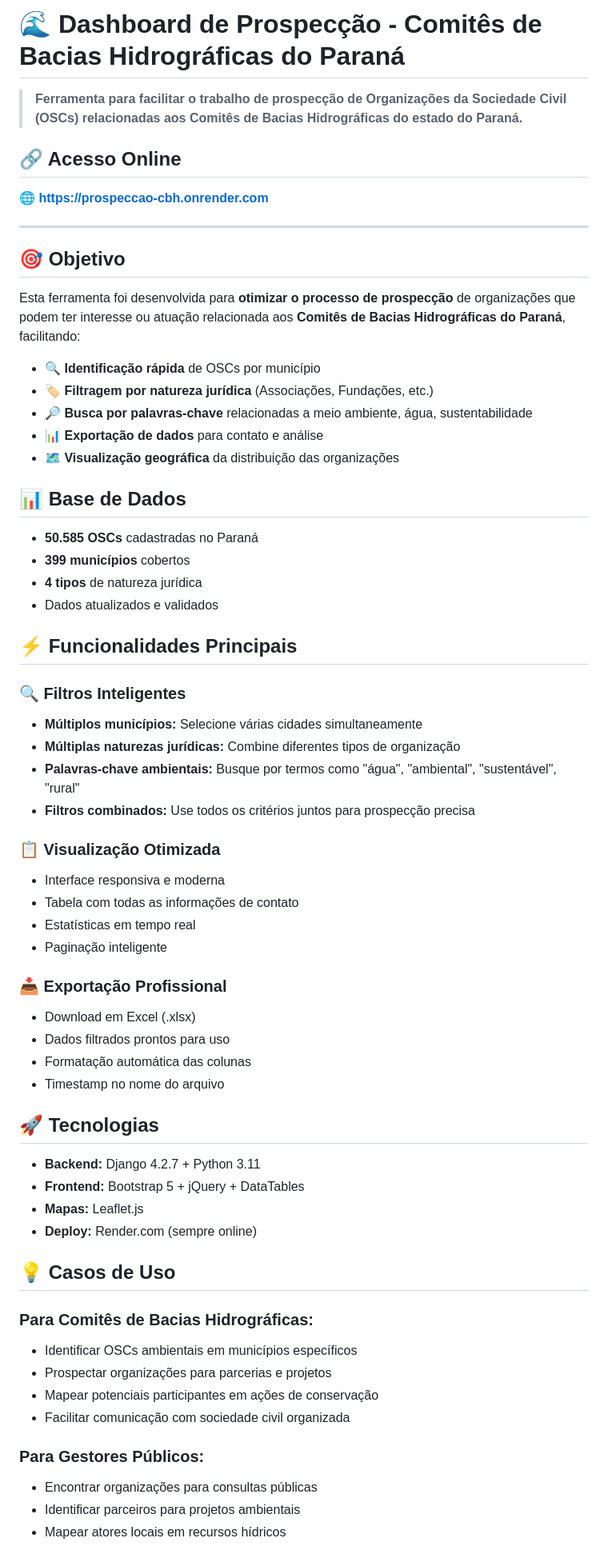
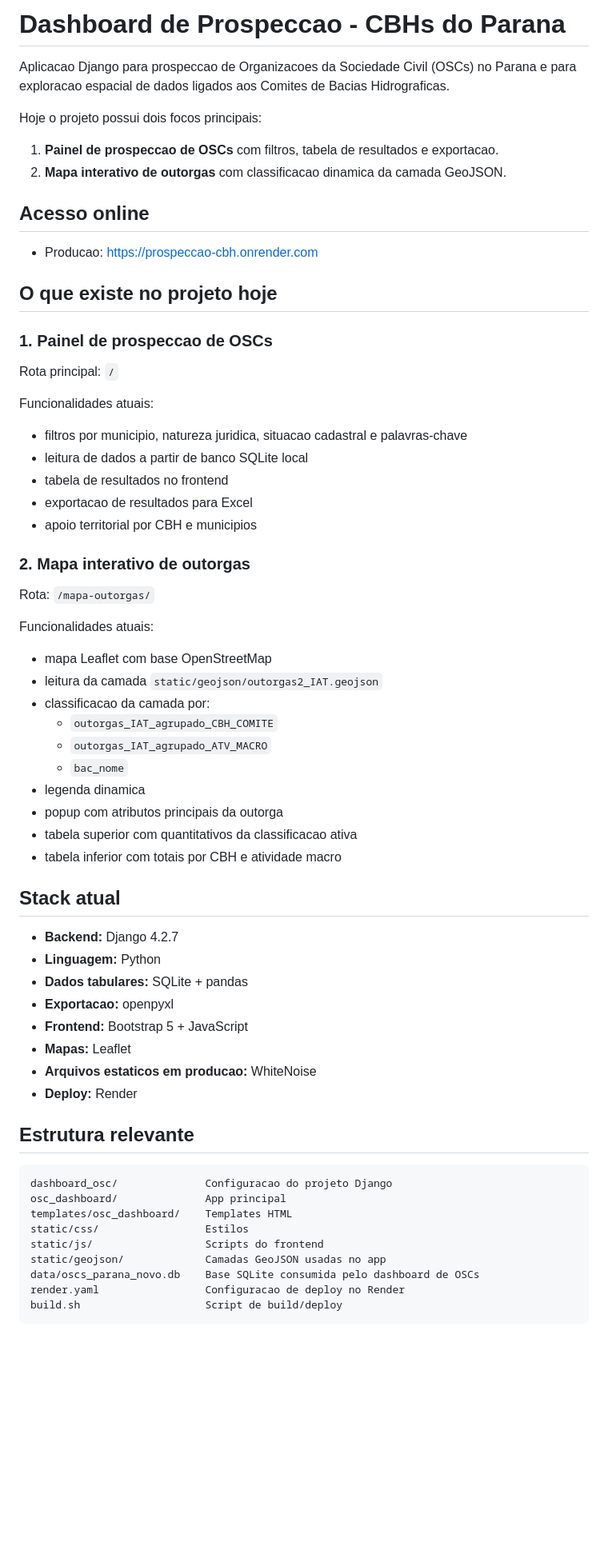
Before and after one commit to TheLastEnvoy/prospeccao_CBH, a Markdown page: README.md, the part around one of its changes. Shown at 80% size. Rendered like a GitHub page; blank space fills up the shorter version.

````diff
--- a/README.md
+++ b/README.md
@@ -1,67 +1,69 @@
-# 🌊 Dashboard de Prospecção - Comitês de Bacias Hidrográficas do Paraná
+# Dashboard de Prospeccao - CBHs do Parana
 
-> **Ferramenta para facilitar o trabalho de prospecção de Organizações da Sociedade Civil (OSCs) relacionadas aos Comitês de Bacias Hidrográficas do estado do Paraná.**
+Aplicacao Django para prospeccao de Organizacoes da Sociedade Civil (OSCs) no Parana e para exploracao espacial de dados ligados aos Comites de Bacias Hidrograficas.
 
-## 🔗 Acesso Online
+Hoje o projeto possui dois focos principais:
 
-**🌐 [https://prospeccao-cbh.onrender.com](https://prospeccao-cbh.onrender.com)**
+1. **Painel de prospeccao de OSCs** com filtros, tabela de resultados e exportacao.
+2. **Mapa interativo de outorgas** com classificacao dinamica da camada GeoJSON.
 
----
+## Acesso online
 
-## 🎯 Objetivo
+- Producao: https://prospeccao-cbh.onrender.com
 
-Esta ferramenta foi desenvolvida para **otimizar o processo de prospecção** de organizações que podem ter interesse ou atuação relacionada aos **Comitês de Bacias Hidrográficas do Paraná**, facilitando:
+## O que existe no projeto hoje
 
-- 🔍 **Identificação rápida** de OSCs por município
-- 🏷️ **Filtragem por natureza jurídica** (Associações, Fundações, etc.)
-- 🔎 **Busca por palavras-chave** relacionadas a meio ambiente, água, sustentabilidade
-- 📊 **Exportação de dados** para contato e análise
-- 🗺️ **Visualização geográfica** da distribuição das organizações
+### 1. Painel de prospeccao de OSCs
 
-## 📊 Base de Dados
+Rota principal: `/`
 
-- **50.585 OSCs** cadastradas no Paraná
-- **399 municípios** cobertos
-- **4 tipos** de natureza jurídica
-- Dados atualizados e validados
+Funcionalidades atuais:
 
-## ⚡ Funcionalidades Principais
+- filtros por municipio, natureza juridica, situacao cadastral e palavras-chave
+- leitura de dados a partir de banco SQLite local
+- tabela de resultados no frontend
+- exportacao de resultados para Excel
+- apoio territorial por CBH e municipios
 
-### 🔍 **Filtros Inteligentes**
-- **Múltiplos municípios:** Selecione várias cidades simultaneamente
-- **Múltiplas naturezas jurídicas:** Combine diferentes tipos de organização
-- **Palavras-chave ambientais:** Busque por termos como "água", "ambiental", "sustentável", "rural"
-- **Filtros combinados:** Use todos os critérios juntos para prospecção precisa
+### 2. Mapa interativo de outorgas
 
-### 📋 **Visualização Otimizada**
-- Interface responsiva e moderna
-- Tabela com todas as informações de contato
-- Estatísticas em tempo real
-- Paginação inteligente
+Rota: `/mapa-outorgas/`
 
-### 📥 **Exportação Profissional**
-- Download em Excel (.xlsx)
-- Dados filtrados prontos para uso
-- Formatação automática das colunas
-- Timestamp no nome do arquivo
+Funcionalidades atuais:
 
-## 🚀 Tecnologias
+- mapa Leaflet com base OpenStreetMap
+- leitura da camada `static/geojson/outorgas2_IAT.geojson`
+- classificacao da camada por:
+  - `outorgas_IAT_agrupado_CBH_COMITE`
+  - `outorgas_IAT_agrupado_ATV_MACRO`
+  - `bac_nome`
+- legenda dinamica
+- popup com atributos principais da outorga
+- tabela superior com quantitativos da classificacao ativa
+- tabela inferior com totais por CBH e atividade macro
 
-- **Backend:** Django 4.2.7 + Python 3.11
-- **Frontend:** Bootstrap 5 + jQuery + DataTables
-- **Mapas:** Leaflet.js
-- **Deploy:** Render.com (sempre online)
+## Stack atual
 
-## 💡 Casos de Uso
+- **Backend:** Django 4.2.7
+- **Linguagem:** Python
+- **Dados tabulares:** SQLite + pandas
+- **Exportacao:** openpyxl
+- **Frontend:** Bootstrap 5 + JavaScript
+- **Mapas:** Leaflet
+- **Arquivos estaticos em producao:** WhiteNoise
+- **Deploy:** Render
 
-### Para Comitês de Bacias Hidrográficas:
-- Identificar OSCs ambientais em municípios específicos
-- Prospectar organizações para parcerias e projetos
-- Mapear potenciais participantes em ações de conservação
-- Facilitar comunicação com sociedade civil organizada
+## Estrutura relevante
 
-### Para Gestores Públicos:
-- Encontrar organizações para consultas públicas
-- Identificar parceiros para projetos ambientais
-- Mapear atores locais em recursos hídricos
+```text
+dashboard_osc/              Configuracao do projeto Django
+osc_dashboard/              App principal
+templates/osc_dashboard/    Templates HTML
+static/css/                 Estilos
+static/js/                  Scripts do frontend
+static/geojson/             Camadas GeoJSON usadas no app
+data/oscs_parana_novo.db    Base SQLite consumida pelo dashboard de OSCs
+render.yaml                 Configuracao de deploy no Render
+build.sh                    Script de build/deploy
+```
 
````
Also changed, not shown: other parts of README.md (+108 -43 lines).
